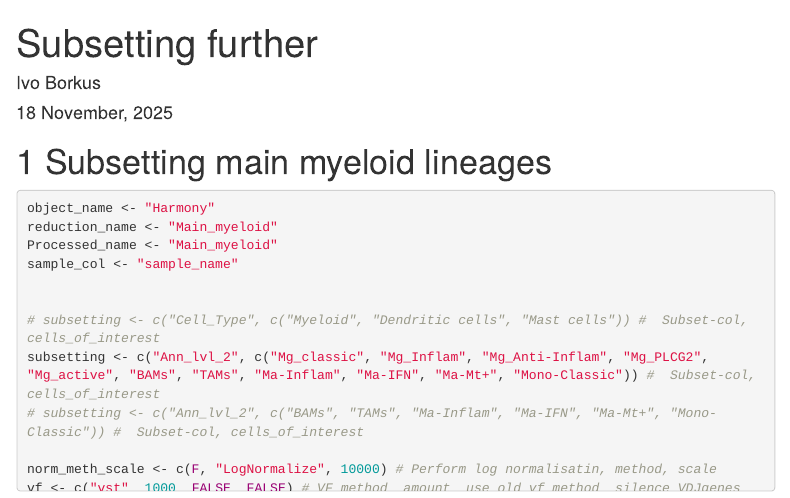
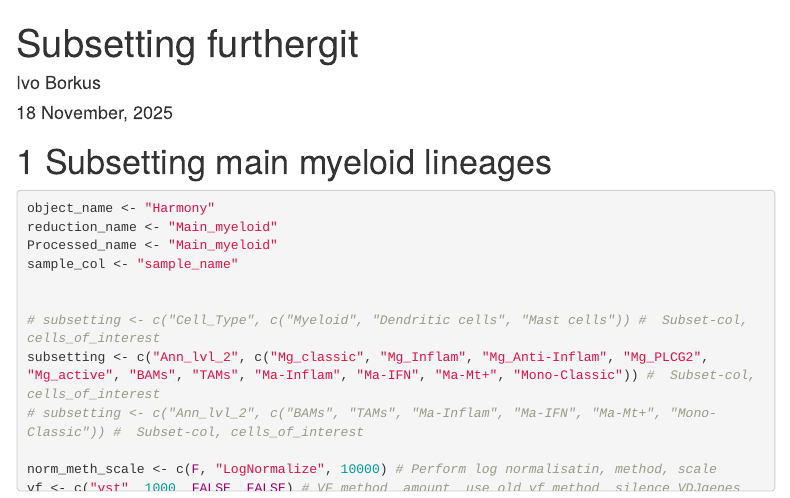
Before and after one commit to Ivo-Borkus/Glioma_Project, an R Markdown document (Scripting/11_subsetting.rmd): the page in a window 1100 px wide, from its top. Rendered offline with R 4.5, knitr and Pandoc, with nearby package versions; menus at the side of the page are left out; long lines of code are wrapped.

```diff
--- a/Scripting/11_subsetting.rmd
+++ b/Scripting/11_subsetting.rmd
@@ -1,6 +1,6 @@
 
 ---
-title: "Subsetting further"
+title: "Subsetting furthergit"
 author: "Ivo Borkus"
 date: "`r format(Sys.time(), '%d %B, %Y')`"
 output:
```
